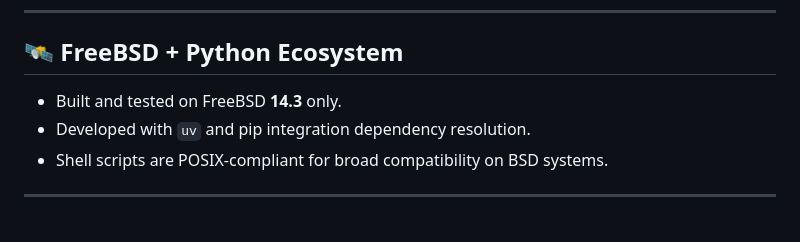
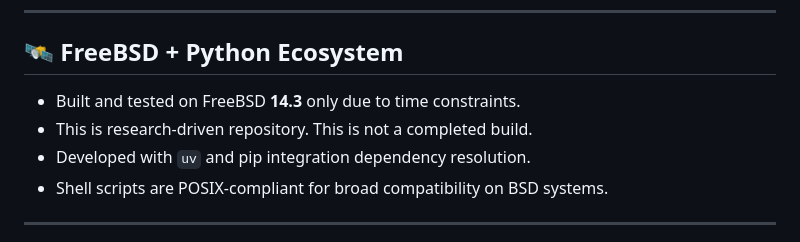
Before and after one commit to rcghpge/annum-tab, a Markdown page: README.md, the part around the change. GitHub-like rendering.

```diff
--- a/README.md
+++ b/README.md
@@ -125,7 +125,8 @@ jupyter lab
 
 ## 🛰 **FreeBSD + Python Ecosystem**
 
-- Built and tested on FreeBSD **14.3** only.
+- Built and tested on FreeBSD **14.3** only due to time constraints.
+- This is research-driven repository. This is not a completed build.
 - Developed with `uv` and pip integration dependency resolution.
 - Shell scripts are POSIX-compliant for broad compatibility on BSD systems.
 
```
